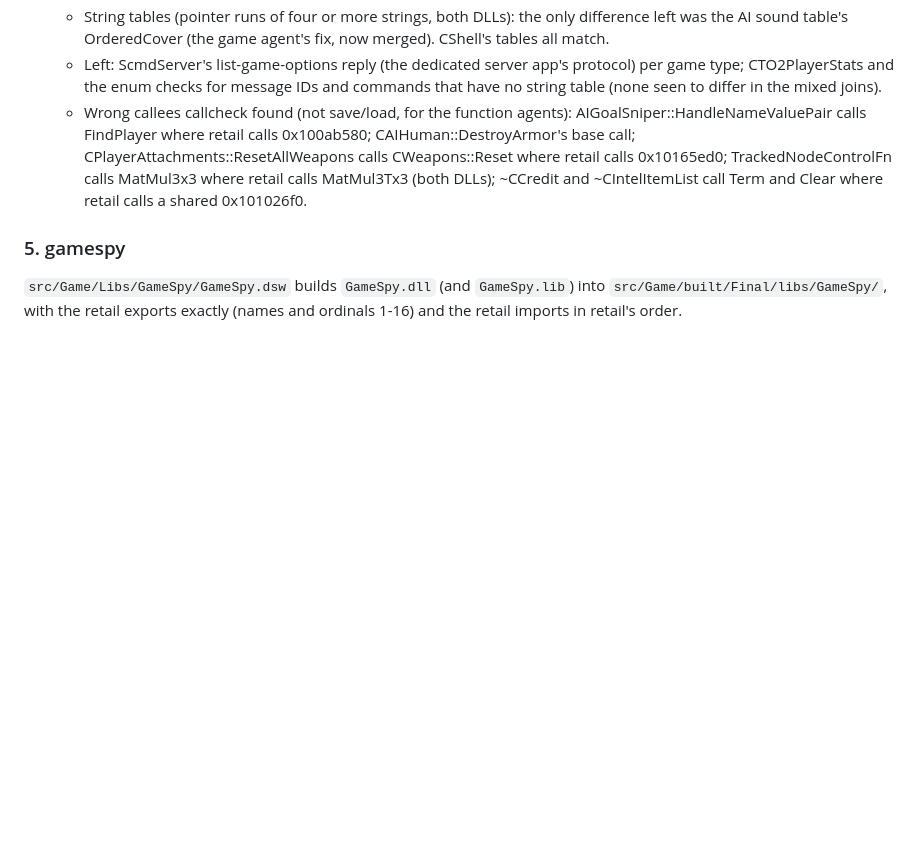
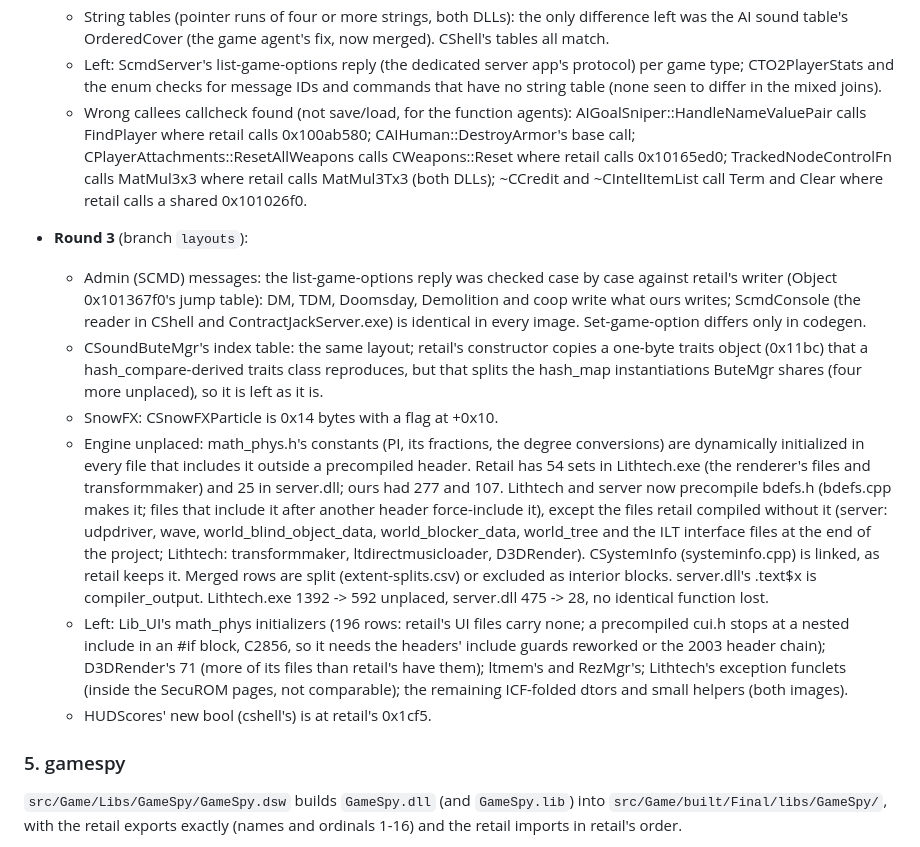
Before and after one commit to nolffan/cjacksrc, a Markdown page: docs/PLAN.md, the part around the change. Drawn GitHub-style; blank space fills up the shorter version.

Commit message:
PLAN: 4b. layouts, round 3
Co-Authored-By: Claude Opus 5.5 <noreply@anthropic.com>

```diff
--- a/docs/PLAN.md
+++ b/docs/PLAN.md
@@ -648,6 +648,40 @@ Class layouts and save/load against retail, in both game DLLs (branch
     calls MatMul3Tx3 (both DLLs); ~CCredit and ~CIntelItemList call Term and
     Clear where retail calls a shared 0x101026f0.
 
+- **Round 3** (branch `layouts`):
+  - Admin (SCMD) messages: the list-game-options reply was checked case by
+    case against retail's writer (Object 0x101367f0's jump table): DM, TDM,
+    Doomsday, Demolition and coop write what ours writes; ScmdConsole (the
+    reader in CShell and ContractJackServer.exe) is identical in every
+    image. Set-game-option differs only in codegen.
+  - CSoundButeMgr's index table: the same layout; retail's constructor
+    copies a one-byte traits object (0x11bc) that a hash_compare-derived
+    traits class reproduces, but that splits the hash_map instantiations
+    ButeMgr shares (four more unplaced), so it is left as it is.
+  - SnowFX: CSnowFXParticle is 0x14 bytes with a flag at +0x10.
+  - Engine unplaced: math_phys.h's constants (PI, its fractions, the
+    degree conversions) are dynamically initialized in every file that
+    includes it outside a precompiled header. Retail has 54 sets in
+    Lithtech.exe (the renderer's files and transformmaker) and 25 in
+    server.dll; ours had 277 and 107. Lithtech and server now precompile
+    bdefs.h (bdefs.cpp makes it; files that include it after another
+    header force-include it), except the files retail compiled without it
+    (server: udpdriver, wave, world_blind_object_data, world_blocker_data,
+    world_tree and the ILT interface files at the end of the project;
+    Lithtech: transformmaker, ltdirectmusicloader, D3DRender). CSystemInfo
+    (systeminfo.cpp) is linked, as retail keeps it. Merged rows are split
+    (extent-splits.csv) or excluded as interior blocks. server.dll's
+    .text$x is compiler_output. Lithtech.exe 1392 -> 592 unplaced,
+    server.dll 475 -> 28, no identical function lost.
+  - Left: Lib_UI's math_phys initializers (196 rows: retail's UI files
+    carry none; a precompiled cui.h stops at a nested include in an #if
+    block, C2856, so it needs the headers' include guards reworked or the
+    2003 header chain); D3DRender's 71 (more of its files than retail's
+    have them); ltmem's and RezMgr's; Lithtech's exception funclets
+    (inside the SecuROM pages, not comparable); the remaining ICF-folded
+    dtors and small helpers (both images).
+  - HUDScores' new bool (cshell's) is at retail's 0x1cf5.
+
 ### 5. gamespy
 
 `src/Game/Libs/GameSpy/GameSpy.dsw` builds `GameSpy.dll` (and
```
